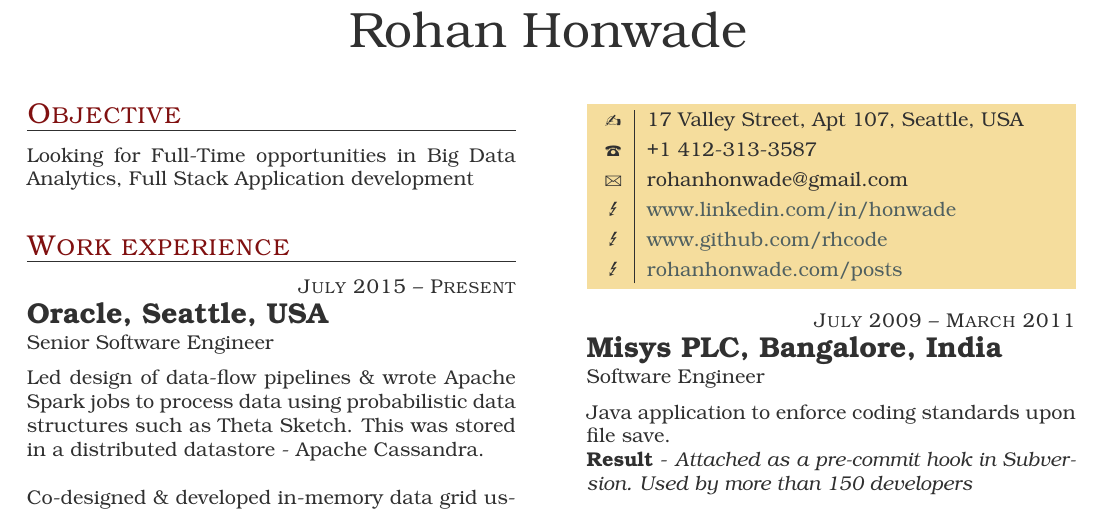
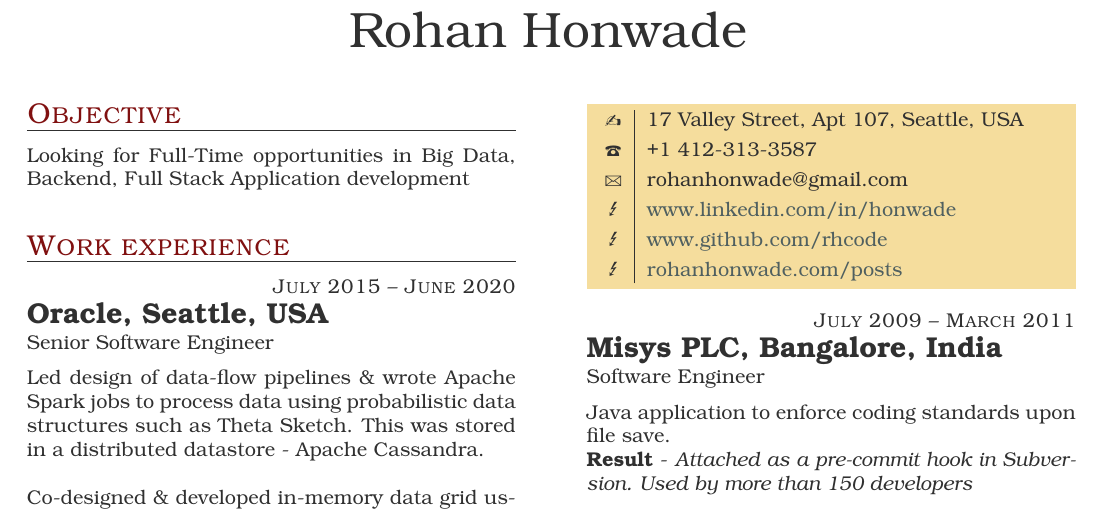
Before and after one commit to rhcode/resume, a LaTeX CV (cv.tex): part of the page, cut so that both start at the same text. The pictures show the PDF file cv.pdf that the author committed with the source.

Commit message:
Updated end date at Oracle

```diff
--- a/cv.tex
+++ b/cv.tex
@@ -6,7 +6,7 @@
 \part{Rohan Honwade}
 
 \section{Objective}
-Looking for Full-Time opportunities in Big Data Analytics, Full Stack Application development
+Looking for Full-Time opportunities in Big Data, Backend, Full Stack Application development
 
 \section{Work experience}
 \begin{eventlist}
```
Also changed, not shown: cv.pdf, cv.tex (2 more changed lines).
